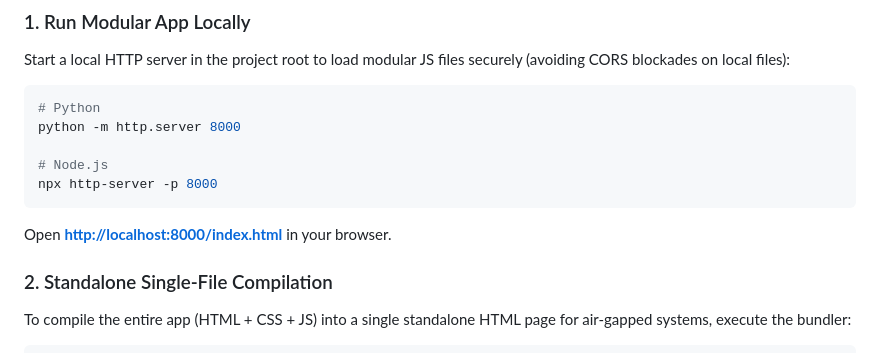
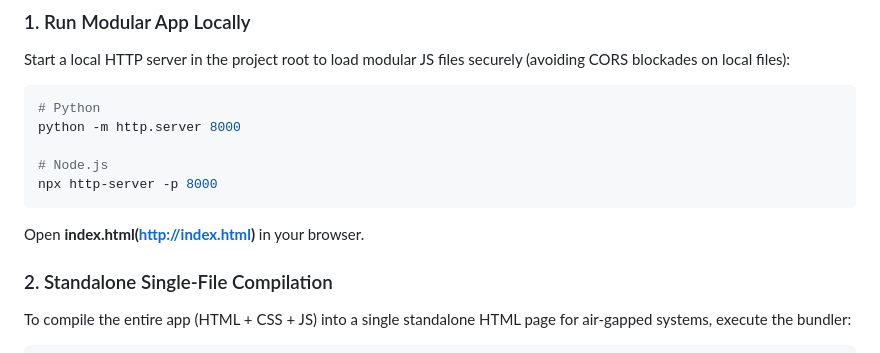
Before and after one commit to ebeauzec/OpenStack, a Markdown page: README.md, the part around the change. GitHub-like rendering.

Commit message:
Fix link format for index.html in README
Updated link format for opening index.html in the browser.

````diff
--- a/README.md
+++ b/README.md
@@ -45,7 +45,7 @@ python -m http.server 8000
 # Node.js
 npx http-server -p 8000
 ```
-Open **[http://localhost:8000/index.html](http://localhost:8000/index.html)** in your browser.
+Open **index.html(http://index.html)** in your browser.
 
 ### 2. Standalone Single-File Compilation
 To compile the entire app (HTML + CSS + JS) into a single standalone HTML page for air-gapped systems, execute the bundler:
````
